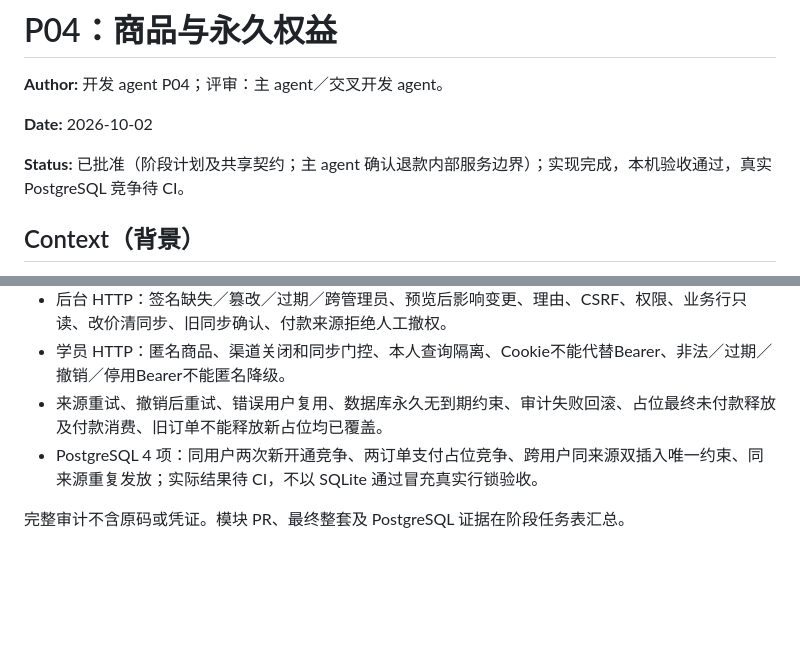
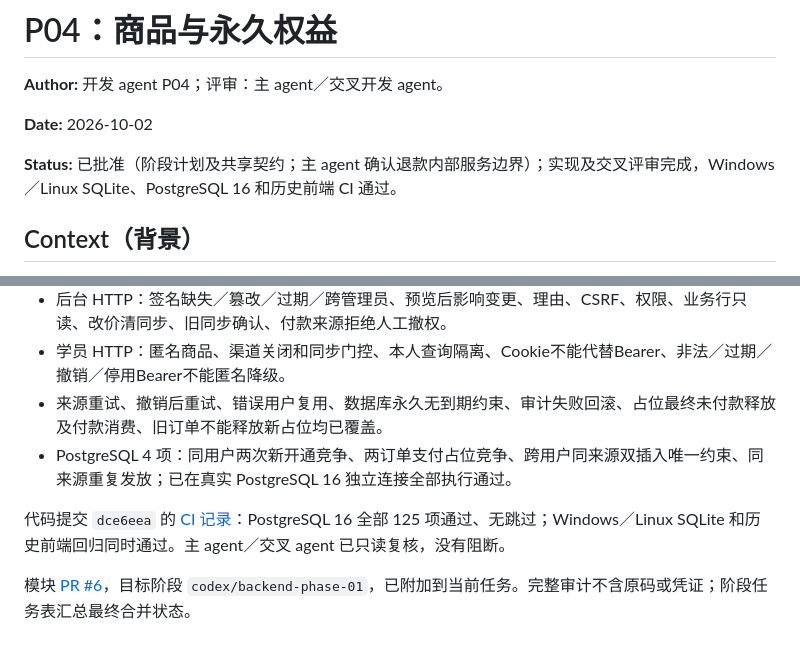
Before and after one commit to INHaiLing/wxz-, a Markdown page: doc/modules/P04-商品与永久权益.md, 2 parts joined by grey strips. GitHub-like rendering; blank space fills up the shorter version.

Commit message:
docs(entitlements): record PostgreSQL and cross-platform acceptance

```diff
--- a/doc/modules/P04-商品与永久权益.md
+++ b/doc/modules/P04-商品与永久权益.md
@@ -4,7 +4,7 @@
 
 **Date:** 2026-10-02
 
-**Status:** 已批准（阶段计划及共享契约；主 agent 确认退款内部服务边界）；实现完成，本机验收通过，真实 PostgreSQL 竞争待 CI。
+**Status:** 已批准（阶段计划及共享契约；主 agent 确认退款内部服务边界）；实现及交叉评审完成，Windows／Linux SQLite、PostgreSQL 16 和历史前端 CI 通过。
 
 ## Context（背景）
 
@@ -109,6 +109,8 @@ interface BusinessError { error: { code: string; message: string }; requestId: s
 - 后台 HTTP：签名缺失／篡改／过期／跨管理员、预览后影响变更、理由、CSRF、权限、业务行只读、改价清同步、旧同步确认、付款来源拒绝人工撤权。
 - 学员 HTTP：匿名商品、渠道关闭和同步门控、本人查询隔离、Cookie不能代替Bearer、非法／过期／撤销／停用Bearer不能匿名降级。
 - 来源重试、撤销后重试、错误用户复用、数据库永久无到期约束、审计失败回滚、占位最终未付款释放及付款消费、旧订单不能释放新占位均已覆盖。
-- PostgreSQL 4 项：同用户两次新开通竞争、两订单支付占位竞争、跨用户同来源双插入唯一约束、同来源重复发放；实际结果待 CI，不以 SQLite 通过冒充真实行锁验收。
+- PostgreSQL 4 项：同用户两次新开通竞争、两订单支付占位竞争、跨用户同来源双插入唯一约束、同来源重复发放；已在真实 PostgreSQL 16 独立连接全部执行通过。
 
-完整审计不含原码或凭证。模块 PR、最终整套及 PostgreSQL 证据在阶段任务表汇总。
+代码提交 `dce6eea` 的 [CI 记录](https://github.com/INHaiLing/wxz-/actions/runs/36972347201)：PostgreSQL 16 全部 125 项通过、无跳过；Windows／Linux SQLite 和历史前端回归同时通过。主 agent／交叉 agent 已只读复核，没有阻断。
+
+模块 [PR #6](https://github.com/INHaiLing/wxz-/pull/6)，目标阶段 `codex/backend-phase-01`，已附加到当前任务。完整审计不含原码或凭证；阶段任务表汇总最终合并状态。
```
